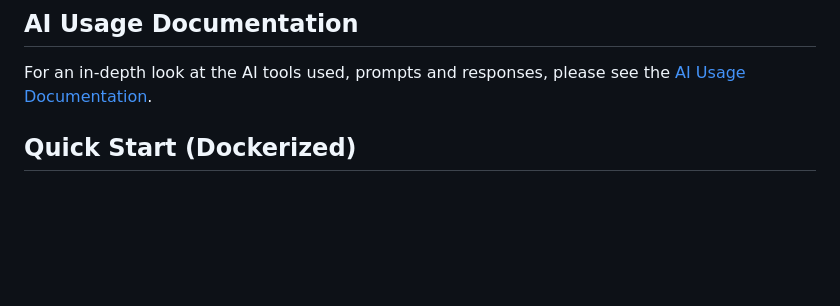
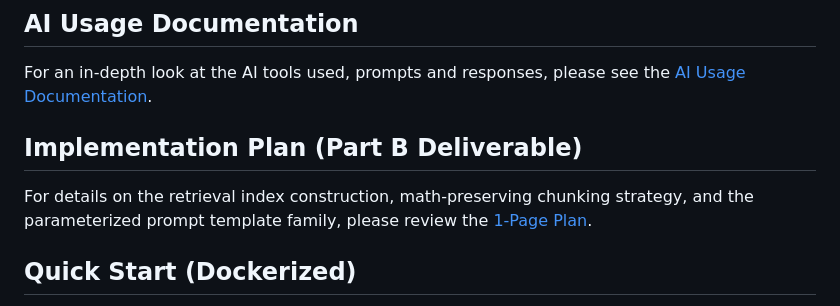
Before and after one commit to salim0986/saral-chatbot-prototype, a Markdown page: README.md, the part around the change. Drawn GitHub-style; blank space fills up the shorter version.

Commit message:
docs: add Part B implementation plan and link it in README

```diff
--- a/README.md
+++ b/README.md
@@ -15,6 +15,10 @@ For an in-depth look at the architecture, service boundaries, robust systems des
 ## AI Usage Documentation
 
 For an in-depth look at the AI tools used, prompts and responses, please see the [AI Usage Documentation](docs/AI_USAGE_DOCUMENT.md).
+
+## Implementation Plan (Part B Deliverable)
+
+For details on the retrieval index construction, math-preserving chunking strategy, and the parameterized prompt template family, please review the [1-Page Plan](docs/PLAN.md).
 
 ## Quick Start (Dockerized)
 
```
Also changed, not shown: docs/PLAN.md (added, +30 -0 lines).
